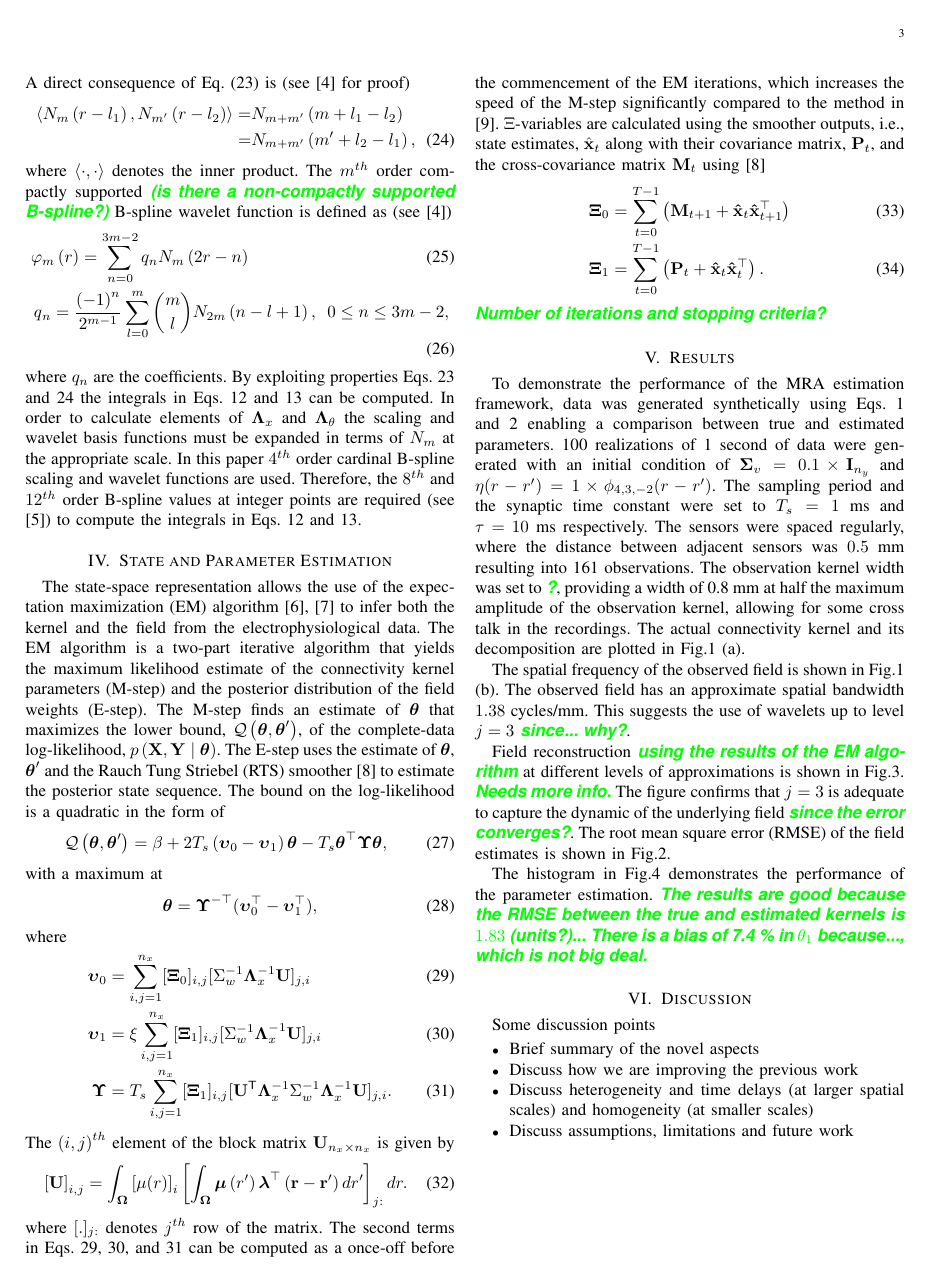
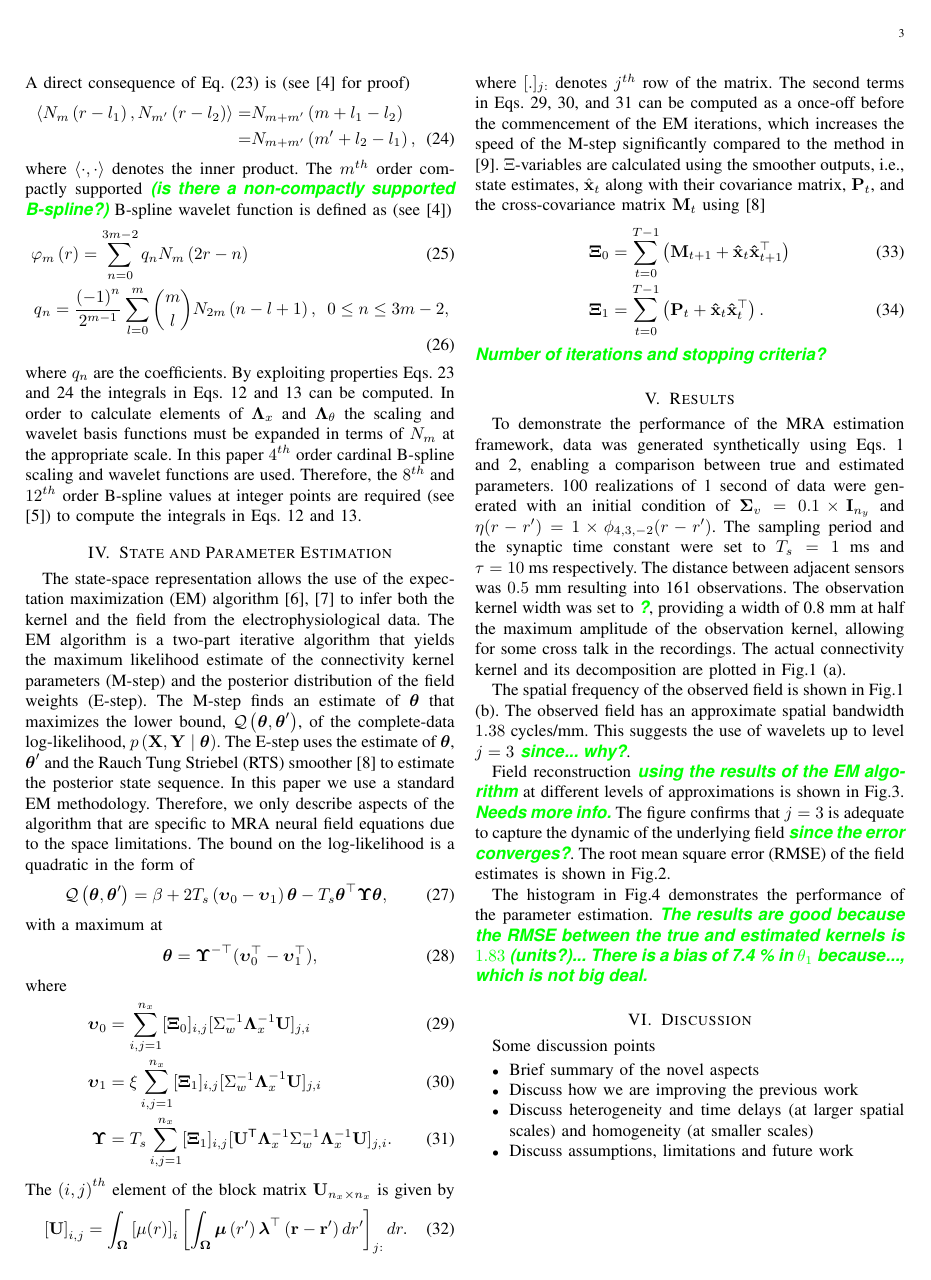
Before and after one commit to parhamaram/MRAIDE, a LaTeX paper (Multiresolution_framework/ltx/manuscript.tex): page 3 of 4. Compiled offline with pdfLaTeX.

Commit message:
edits to EM

```diff
--- a/Multiresolution_framework/ltx/manuscript.tex
+++ b/Multiresolution_framework/ltx/manuscript.tex
@@ -712,8 +712,7 @@ where $\left\langle \cdot,\cdot\right\rangle $ denotes the inner product. The $m
 where $q_n$ are the coefficients. By exploiting properties Eqs.~\ref{eq:BsplineConvolution} and \ref{eq:BsplineInnerProduct} the integrals in Eqs.~\ref{eq:Lambdax} and \ref{eq:Lambdatheta} can be computed. In order to calculate elements of $\boldsymbol\Lambda_{x}$ and $\boldsymbol\Lambda_{\theta}$ the scaling and wavelet basis functions must be expanded in terms of $N_m$ at the appropriate scale.  In this paper $4^{th}$ order cardinal B-spline scaling and wavelet functions are used. Therefore, the $8^{th}$ and $12^{th}$ order B-spline values at integer points are required (see \cite{Goswami1999}) to compute the integrals in Eqs.~\ref{eq:Lambdax} and \ref{eq:Lambdatheta}.
 
 \section{State and Parameter Estimation}
-The state-space representation allows the use of the expectation maximization (EM) algorithm \cite{Dempster1977,Shumway2000} to infer both the kernel and the field from the electrophysiological data. The EM algorithm is a two-part iterative algorithm that yields the maximum likelihood estimate of the connectivity kernel parameters (M-step) and the posterior distribution of the field weights (E-step). The M-step finds an estimate of $\boldsymbol\theta$ that maximizes the lower bound, $\mathcal{Q}\left(\boldsymbol\theta,\boldsymbol\theta'\right)$, of the complete-data log-likelihood,  $p\left(\mathbf{X},\mathbf{Y} \mid \boldsymbol\theta \right)$. The E-step uses the estimate of $\boldsymbol\theta$, $\boldsymbol\theta'$ and the Rauch Tung Striebel (RTS) smoother \cite{Gibsona2005} to estimate the posterior state sequence.
-The bound on the log-likelihood is a quadratic in the form of
+The state-space representation allows the use of the expectation maximization (EM) algorithm \cite{Dempster1977,Shumway2000} to infer both the kernel and the field from the electrophysiological data. The EM algorithm is a two-part iterative algorithm that yields the maximum likelihood estimate of the connectivity kernel parameters (M-step) and the posterior distribution of the field weights (E-step). The M-step finds an estimate of $\boldsymbol\theta$ that maximizes the lower bound, $\mathcal{Q}\left(\boldsymbol\theta,\boldsymbol\theta'\right)$, of the complete-data log-likelihood,  $p\left(\mathbf{X},\mathbf{Y} \mid \boldsymbol\theta \right)$. The E-step uses the estimate of $\boldsymbol\theta$, $\boldsymbol\theta'$ and the Rauch Tung Striebel (RTS) smoother \cite{Gibsona2005} to estimate the posterior state sequence. In this paper we use a standard EM methodology. Therefore, we only describe aspects of the algorithm that are specific to MRA neural field equations due to the space limitations. The bound on the log-likelihood is a quadratic in the form of
 \begin{equation}
  \mathcal Q\left(\boldsymbol \theta,\boldsymbol\theta'\right)=\beta+2T_s\left(\boldsymbol\upsilon_0-\boldsymbol\upsilon_1\right)\boldsymbol\theta-T_s\boldsymbol\theta^\top\boldsymbol\Upsilon\boldsymbol\theta,
 \end{equation}
@@ -739,7 +738,7 @@ where $[.]_{j:} $ denotes $j^{th}$ row of the matrix. The second terms in Eqs. \
 \dean{Number of iterations and stopping criteria?}
 
 \section{Results}
-To demonstrate the performance of the MRA estimation framework, data was generated synthetically  using Eqs.~\ref{eq:DiscreteTimeModel} and \ref{eq:ObservationEquation} enabling a comparison between true and estimated parameters. 100 realizations of 1 second of data were generated with an initial condition of $\boldsymbol\Sigma_v=0.1 \times \mathbf{I}_{n_y}$ and $\eta(r-r')=1\times\phi_{4,3,-2}(r-r')$. The sampling period and the synaptic time constant were set to $T_s = 1$~ms and $\tau = 10$~ms respectively. The sensors were spaced regularly, where the distance between adjacent sensors was $0.5$~mm resulting into 161 observations. The observation kernel width was set to \dean{?}, providing a width of 0.8 mm at half the maximum amplitude of the observation kernel, allowing for some cross talk in the recordings. The actual connectivity kernel and its decomposition are plotted in \figurename{\ref{fig:KernelAndFreqResponse}} (a).
+To demonstrate the performance of the MRA estimation framework, data was generated synthetically  using Eqs.~\ref{eq:DiscreteTimeModel} and \ref{eq:ObservationEquation}, enabling a comparison between true and estimated parameters. 100 realizations of 1 second of data were generated with an initial condition of $\boldsymbol\Sigma_v=0.1 \times \mathbf{I}_{n_y}$ and $\eta(r-r')=1\times\phi_{4,3,-2}(r-r')$. The sampling period and the synaptic time constant were set to $T_s = 1$~ms and $\tau = 10$~ms respectively. The distance between adjacent sensors was $0.5$~mm resulting into 161 observations. The observation kernel width was set to \dean{?}, providing a width of 0.8 mm at half the maximum amplitude of the observation kernel, allowing for some cross talk in the recordings. The actual connectivity kernel and its decomposition are plotted in \figurename{\ref{fig:KernelAndFreqResponse}} (a).
 
 The spatial frequency of the observed field is shown in \figurename{\ref{fig:KernelAndFreqResponse}} (b). The observed field has an approximate spatial bandwidth $1.38$ cycles/mm. This suggests the use of wavelets up to level $j=3$ \dean{since... why?}.
 
```
